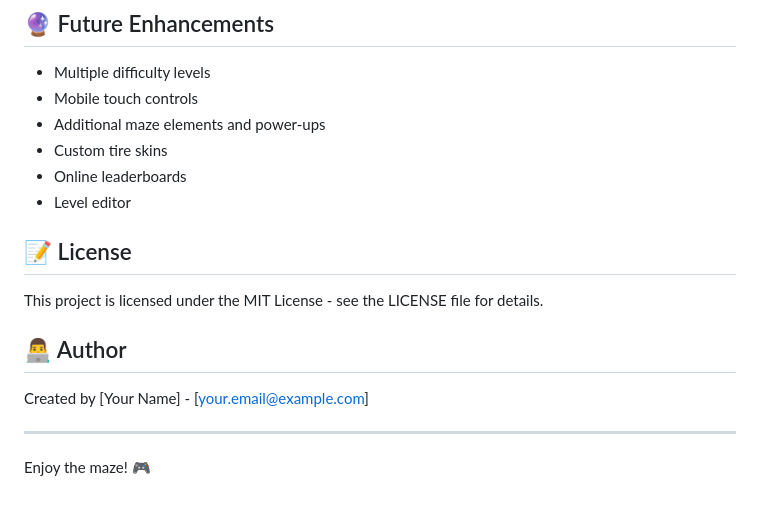
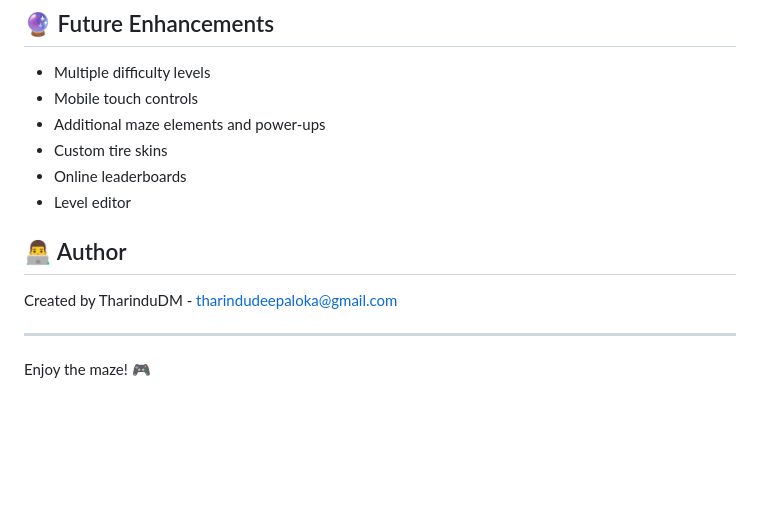
Before and after one commit to tharindu-dm/Roll-Away, a Markdown page: README.md, the part around the change printed below. Rendered like a GitHub page; blank space fills up the shorter version.

```diff
--- a/README.md
+++ b/README.md
@@ -97,13 +96,10 @@ The game features three audio tracks:
 - Online leaderboards
 - Level editor
 
-## 📝 License
-
-This project is licensed under the MIT License - see the LICENSE file for details.
 
 ## 👨‍💻 Author
 
-Created by [Your Name] - [your.email@example.com]
+Created by TharinduDM - tharindudeepaloka@gmail.com
 
 ---
 
```
Also changed, not shown: other parts of README.md (+0 -1 lines).
